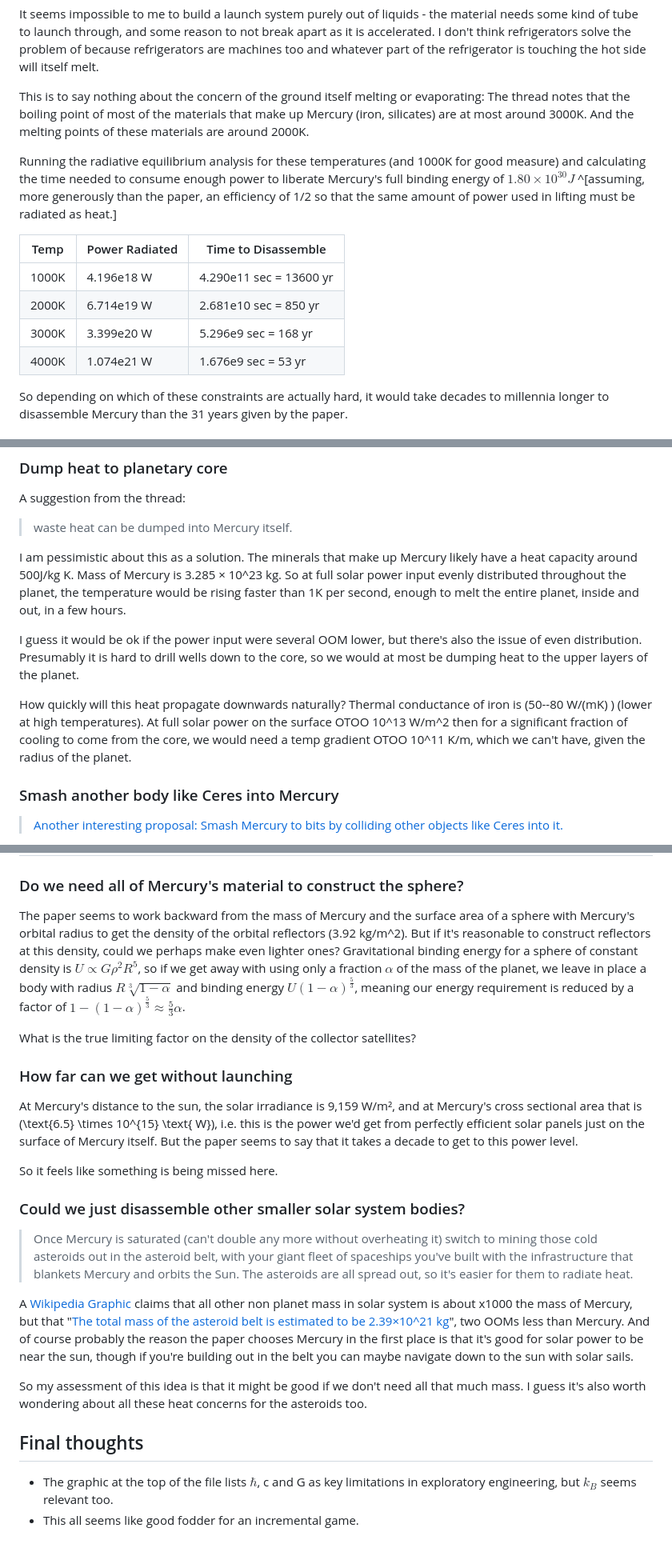
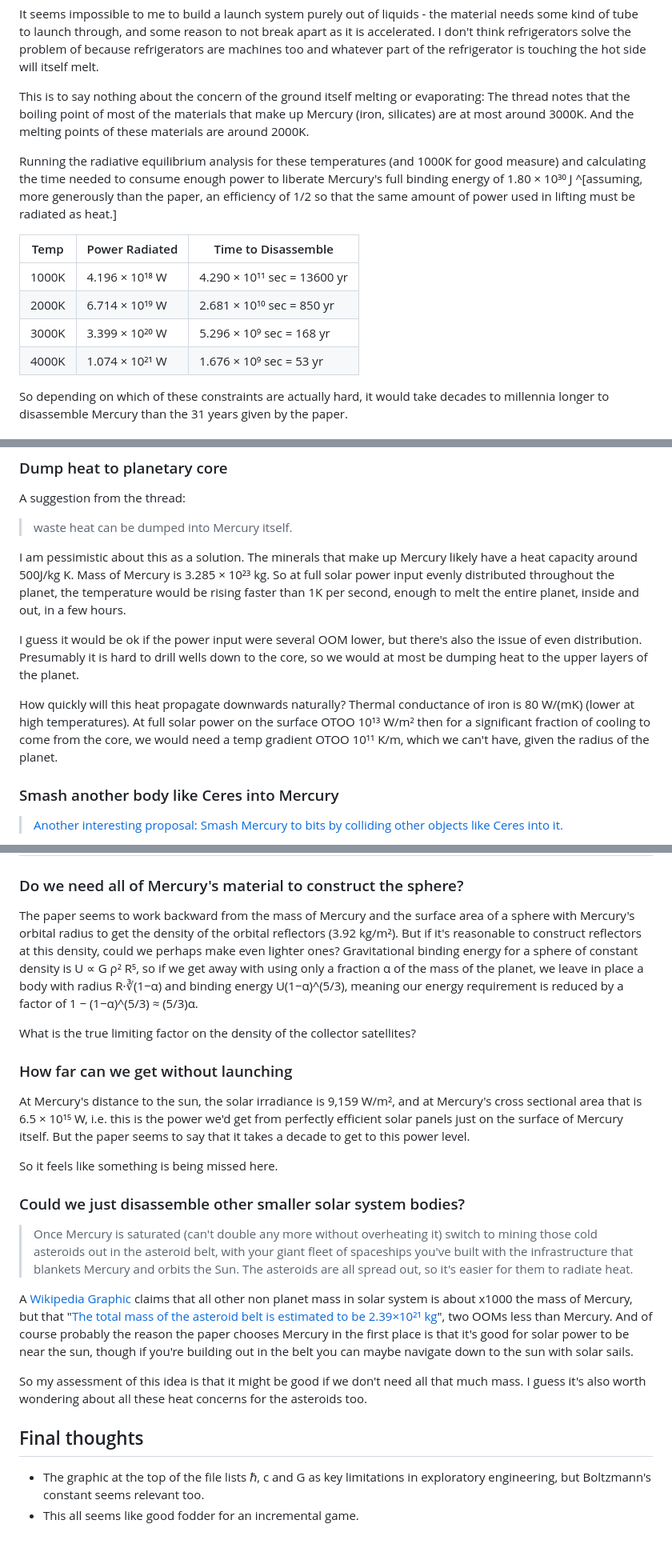
Before and after one commit to BoltonBailey/blog, a Markdown page: mercury-heat/eternity-in-six-hours-with-heat-limits.md, 3 parts joined by grey strips. Shown at 80% size. GitHub-like rendering.

Commit message:
AI tex to unicode

```diff
--- a/mercury-heat/eternity-in-six-hours-with-heat-limits.md
+++ b/mercury-heat/eternity-in-six-hours-with-heat-limits.md
@@ -38,14 +38,14 @@ It seems impossible to me to build a launch system purely out of liquids - the m
 
 This is to say nothing about the concern of the ground itself melting or evaporating: The thread notes that the boiling point of most of the materials that make up Mercury (iron, silicates) are at most around 3000K. And the melting points of these materials are around 2000K.
 
-Running the radiative equilibrium analysis for these temperatures (and 1000K for good measure) and calculating the time needed to consume enough power to liberate Mercury's full binding energy of $1.80 × 10^{30} J$ ^[assuming, more generously than the paper, an efficiency of 1/2 so that the same amount of power used in lifting must be radiated as heat.]
+Running the radiative equilibrium analysis for these temperatures (and 1000K for good measure) and calculating the time needed to consume enough power to liberate Mercury's full binding energy of 1.80 × 10³⁰ J ^[assuming, more generously than the paper, an efficiency of 1/2 so that the same amount of power used in lifting must be radiated as heat.]
 
-  | Temp  | Power Radiated | Time to Disassemble     |
-  | ----- | -------------- | ----------------------- |
-  | 1000K | 4.196e18 W     | 4.290e11 sec = 13600 yr |
-  | 2000K | 6.714e19 W     | 2.681e10 sec = 850 yr   |
-  | 3000K | 3.399e20 W     | 5.296e9 sec = 168 yr    |
-  | 4000K | 1.074e21 W     | 1.676e9 sec = 53 yr     |
+  | Temp  | Power Radiated | Time to Disassemble         |
+  | ----- | -------------- | --------------------------- |
+  | 1000K | 4.196 × 10¹⁸ W | 4.290 × 10¹¹ sec = 13600 yr |
+  | 2000K | 6.714 × 10¹⁹ W | 2.681 × 10¹⁰ sec = 850 yr   |
+  | 3000K | 3.399 × 10²⁰ W | 5.296 × 10⁹ sec = 168 yr    |
+  | 4000K | 1.074 × 10²¹ W | 1.676 × 10⁹ sec = 53 yr     |
 
 So depending on which of these constraints are actually hard, it would take decades to millennia longer to disassemble Mercury than the 31 years given by the paper.
 
@@ -66,11 +66,11 @@ A suggestion from the thread:
 > waste heat can be dumped into Mercury itself.
 
 I am pessimistic about this as a solution.
-The minerals that make up Mercury likely have a heat capacity around 500J/kg K. Mass of Mercury is 3.285 × 10^23 kg. So at full solar power input evenly distributed throughout the planet, the temperature would be rising faster than 1K per second, enough to melt the entire planet, inside and out, in a few hours.
+The minerals that make up Mercury likely have a heat capacity around 500J/kg K. Mass of Mercury is 3.285 × 10²³ kg. So at full solar power input evenly distributed throughout the planet, the temperature would be rising faster than 1K per second, enough to melt the entire planet, inside and out, in a few hours.
 
 I guess it would be ok if the power input were several OOM lower, but there's also the issue of even distribution. Presumably it is hard to drill wells down to the core, so we would at most be dumping heat to the upper layers of the planet.
 
-How quickly will this heat propagate downwards naturally? Thermal conductance of iron is  \(50--80  W/(mK) \) (lower at high temperatures). At full solar power on the surface OTOO 10^13 W/m^2 then for a significant fraction of cooling to come from the core, we would need a temp gradient OTOO 10^11 K/m, which we can't have, given the radius of the planet.
+How quickly will this heat propagate downwards naturally? Thermal conductance of iron is 80 W/(mK) (lower at high temperatures). At full solar power on the surface OTOO 10¹³ W/m² then for a significant fraction of cooling to come from the core, we would need a temp gradient OTOO 10¹¹ K/m, which we can't have, given the radius of the planet.
 
 ### Smash another body like Ceres into Mercury
 
@@ -151,13 +151,13 @@ It's not necessarily clear to me how much energy needs to be spent to maintain t
 
 ### Do we need all of Mercury's material to construct the sphere?
 
-The paper seems to work backward from the mass of Mercury and the surface area of a sphere with Mercury's orbital radius to get the density of the orbital reflectors (3.92 kg/m^2). But if it's reasonable to construct reflectors at this density, could we perhaps make even lighter ones? Gravitational binding energy for a sphere of constant density is $U \propto G \rho^2 R^5$, so if we get away with using only a fraction $\alpha$ of the mass of the planet, we leave in place a body with radius $R\sqrt[3]{1-\alpha}$ and binding energy $U (1-\alpha)^\frac{5}{3}$, meaning our energy requirement is reduced by a factor of $1 - (1-\alpha)^\frac{5}{3} \approx \frac{5}{3} \alpha$.
+The paper seems to work backward from the mass of Mercury and the surface area of a sphere with Mercury's orbital radius to get the density of the orbital reflectors (3.92 kg/m²). But if it's reasonable to construct reflectors at this density, could we perhaps make even lighter ones? Gravitational binding energy for a sphere of constant density is U ∝ G ρ² R⁵, so if we get away with using only a fraction α of the mass of the planet, we leave in place a body with radius R·∛(1−α) and binding energy U(1−α)^(5/3), meaning our energy requirement is reduced by a factor of 1 − (1−α)^(5/3) ≈ (5/3)α.
 
 What is the true limiting factor on the density of the collector satellites?
 
 ### How far can we get without launching
 
-At Mercury's distance to the sun, the solar irradiance is 9,159 W/m², and at Mercury's cross sectional area that is \(\text{6.5} \times 10^{15} \text{ W}\), i.e. this is the power we'd get from perfectly efficient solar panels just on the surface of Mercury itself. But the paper seems to say that it takes a decade to get to this power level.
+At Mercury's distance to the sun, the solar irradiance is 9,159 W/m², and at Mercury's cross sectional area that is 6.5 × 10¹⁵ W, i.e. this is the power we'd get from perfectly efficient solar panels just on the surface of Mercury itself. But the paper seems to say that it takes a decade to get to this power level.
 
 So it feels like something is being missed here.
 
@@ -165,14 +165,14 @@ So it feels like something is being missed here.
 
 > Once Mercury is saturated (can't double any more without overheating it) switch to mining those cold asteroids out in the asteroid belt, with your giant fleet of spaceships you've built with the infrastructure that blankets Mercury and orbits the Sun. The asteroids are all spread out, so it's easier for them to radiate heat.
 
-A [Wikipedia Graphic](https://en.wikipedia.org/wiki/List_of_Solar_System_objects_by_size) claims that all other non planet mass in solar system is about x1000 the mass of Mercury, but that "[The total mass of the asteroid belt is estimated to be 2.39×10^21 kg](https://en.wikipedia.org/wiki/Asteroid_belt#Composition:~:text=The%20total%20mass%20of%20the%20asteroid%20belt%20is%20estimated%20to%20be%202.39%C3%971021%20kg)", two OOMs less than Mercury.
+A [Wikipedia Graphic](https://en.wikipedia.org/wiki/List_of_Solar_System_objects_by_size) claims that all other non planet mass in solar system is about x1000 the mass of Mercury, but that "[The total mass of the asteroid belt is estimated to be 2.39×10²¹ kg](https://en.wikipedia.org/wiki/Asteroid_belt#Composition:~:text=The%20total%20mass%20of%20the%20asteroid%20belt%20is%20estimated%20to%20be%202.39%C3%971021%20kg)", two OOMs less than Mercury.
 And of course probably the reason the paper chooses Mercury in the first place is that it's good for solar power to be near the sun, though if you're building out in the belt you can maybe navigate down to the sun with solar sails.
 
 So my assessment of this idea is that it might be good if we don't need all that much mass. I guess it's also worth wondering about all these heat concerns for the asteroids too.
 
 ## Final thoughts
 
-- The graphic at the top of the file lists $\hbar$, c and G as key limitations in exploratory engineering, but $k_B$ seems relevant too.
+- The graphic at the top of the file lists ℏ, c and G as key limitations in exploratory engineering, but Boltzmann's constant seems relevant too.
 - This all seems like good fodder for an incremental game.
 
 <!-- Maybe also quantities like "the maximal tensile strength matter made only from known standard model particles" -->
```
Also changed, not shown: other parts of mercury-heat/eternity-in-six-hours-with-heat-limits.md (+2 -2 lines).
